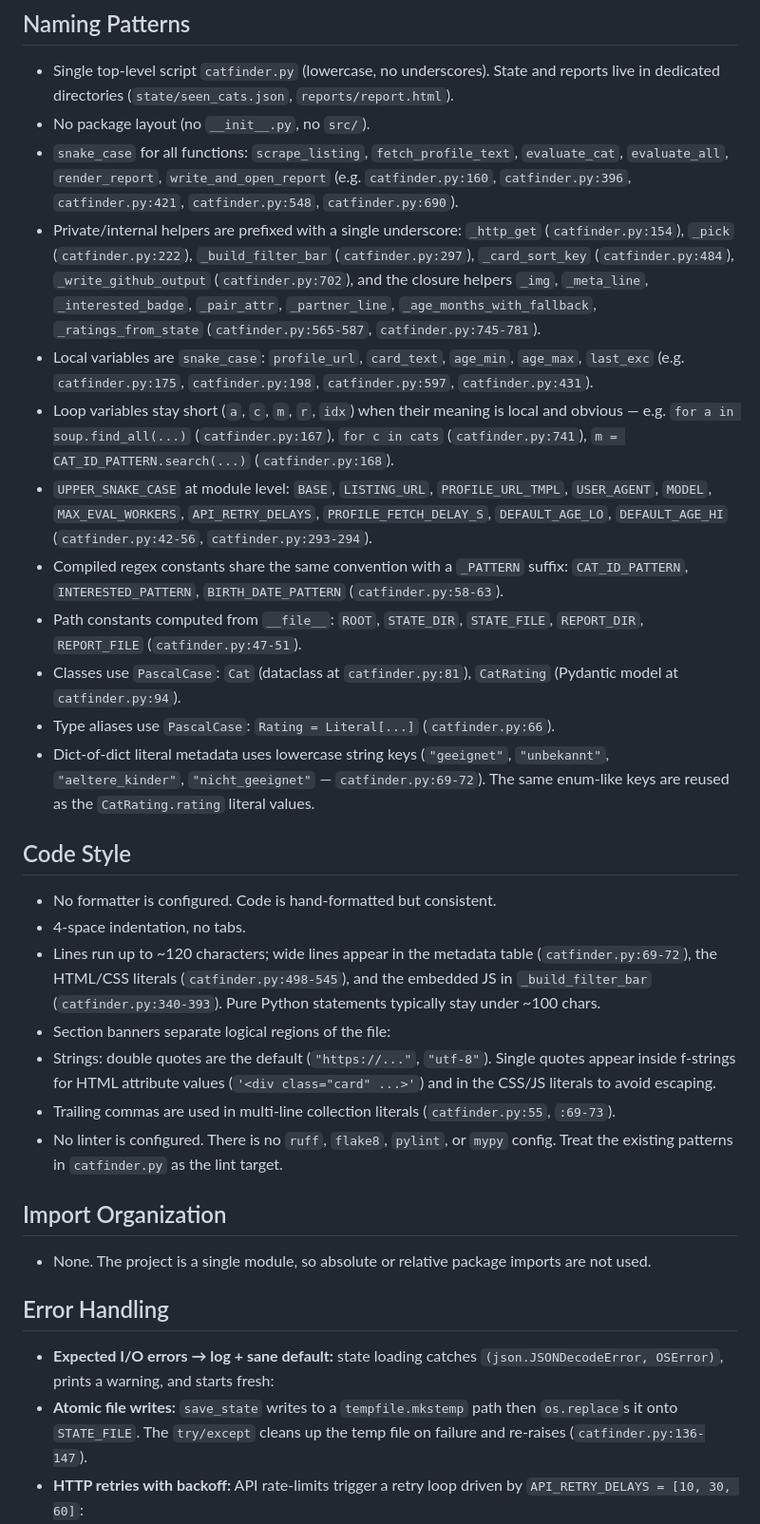
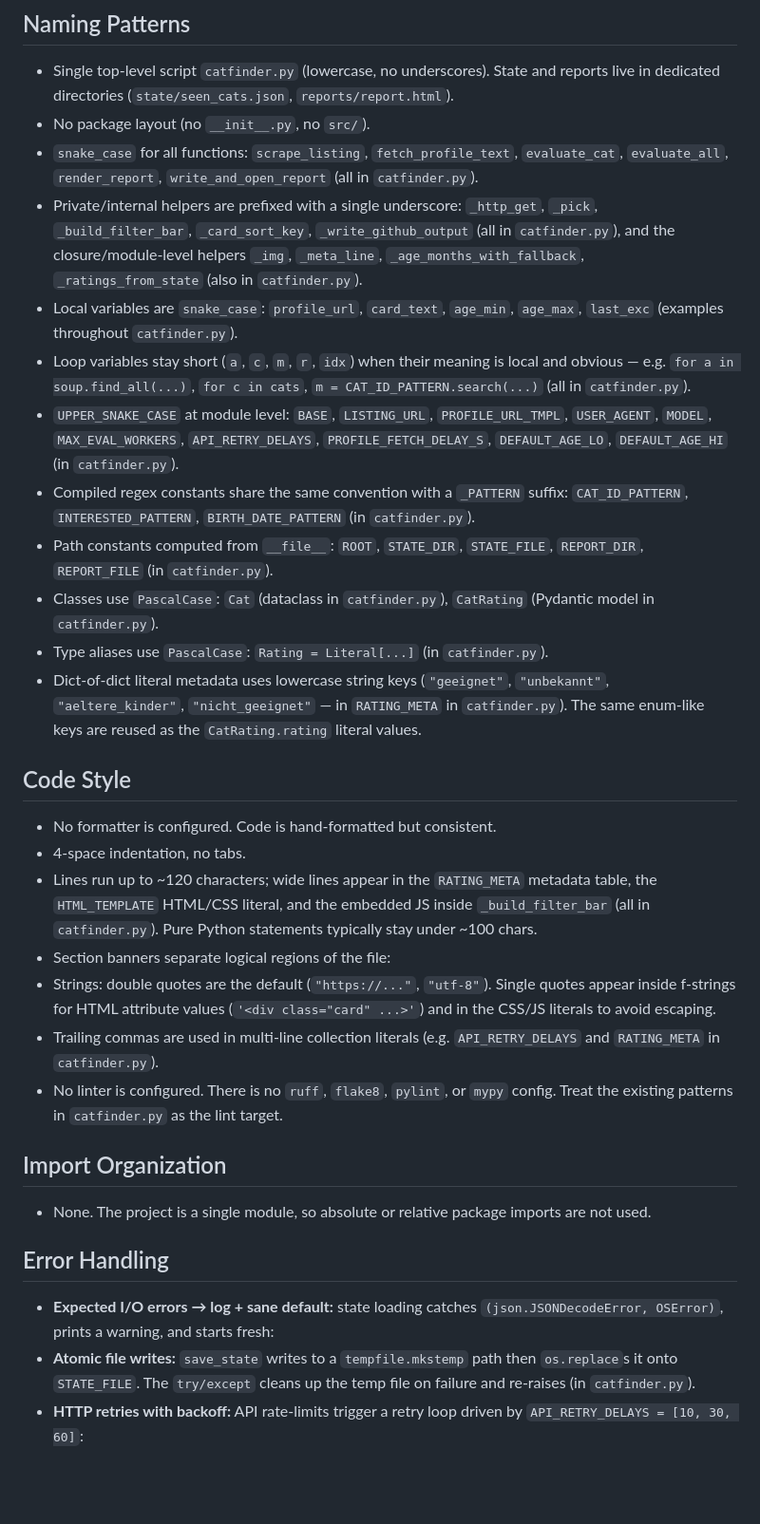
Before and after one commit to aleks-muc/catfinder, a Markdown page: CLAUDE.md, the part around one of its changes. Shown at 95% size. GitHub-like rendering; blank space fills up the shorter version.

```diff
--- a/CLAUDE.md
+++ b/CLAUDE.md
@@ -79,27 +79,27 @@ Catfinder ist eine private CLI-Pipeline, die zweimal täglich das Listing des Ti
 ## Naming Patterns
 - Single top-level script `catfinder.py` (lowercase, no underscores). State and reports live in dedicated directories (`state/seen_cats.json`, `reports/report.html`).
 - No package layout (no `__init__.py`, no `src/`).
-- `snake_case` for all functions: `scrape_listing`, `fetch_profile_text`, `evaluate_cat`, `evaluate_all`, `render_report`, `write_and_open_report` (e.g. `catfinder.py:160`, `catfinder.py:396`, `catfinder.py:421`, `catfinder.py:548`, `catfinder.py:690`).
-- Private/internal helpers are prefixed with a single underscore: `_http_get` (`catfinder.py:154`), `_pick` (`catfinder.py:222`), `_build_filter_bar` (`catfinder.py:297`), `_card_sort_key` (`catfinder.py:484`), `_write_github_output` (`catfinder.py:702`), and the closure helpers `_img`, `_meta_line`, `_interested_badge`, `_pair_attr`, `_partner_line`, `_age_months_with_fallback`, `_ratings_from_state` (`catfinder.py:565-587`, `catfinder.py:745-781`).
-- Local variables are `snake_case`: `profile_url`, `card_text`, `age_min`, `age_max`, `last_exc` (e.g. `catfinder.py:175`, `catfinder.py:198`, `catfinder.py:597`, `catfinder.py:431`).
-- Loop variables stay short (`a`, `c`, `m`, `r`, `idx`) when their meaning is local and obvious — e.g. `for a in soup.find_all(...)` (`catfinder.py:167`), `for c in cats` (`catfinder.py:741`), `m = CAT_ID_PATTERN.search(...)` (`catfinder.py:168`).
-- `UPPER_SNAKE_CASE` at module level: `BASE`, `LISTING_URL`, `PROFILE_URL_TMPL`, `USER_AGENT`, `MODEL`, `MAX_EVAL_WORKERS`, `API_RETRY_DELAYS`, `PROFILE_FETCH_DELAY_S`, `DEFAULT_AGE_LO`, `DEFAULT_AGE_HI` (`catfinder.py:42-56`, `catfinder.py:293-294`).
-- Compiled regex constants share the same convention with a `_PATTERN` suffix: `CAT_ID_PATTERN`, `INTERESTED_PATTERN`, `BIRTH_DATE_PATTERN` (`catfinder.py:58-63`).
-- Path constants computed from `__file__`: `ROOT`, `STATE_DIR`, `STATE_FILE`, `REPORT_DIR`, `REPORT_FILE` (`catfinder.py:47-51`).
-- Classes use `PascalCase`: `Cat` (dataclass at `catfinder.py:81`), `CatRating` (Pydantic model at `catfinder.py:94`).
-- Type aliases use `PascalCase`: `Rating = Literal[...]` (`catfinder.py:66`).
-- Dict-of-dict literal metadata uses lowercase string keys (`"geeignet"`, `"unbekannt"`, `"aeltere_kinder"`, `"nicht_geeignet"` — `catfinder.py:69-72`). The same enum-like keys are reused as the `CatRating.rating` literal values.
+- `snake_case` for all functions: `scrape_listing`, `fetch_profile_text`, `evaluate_cat`, `evaluate_all`, `render_report`, `write_and_open_report` (all in `catfinder.py`).
+- Private/internal helpers are prefixed with a single underscore: `_http_get`, `_pick`, `_build_filter_bar`, `_card_sort_key`, `_write_github_output` (all in `catfinder.py`), and the closure/module-level helpers `_img`, `_meta_line`, `_age_months_with_fallback`, `_ratings_from_state` (also in `catfinder.py`).
+- Local variables are `snake_case`: `profile_url`, `card_text`, `age_min`, `age_max`, `last_exc` (examples throughout `catfinder.py`).
+- Loop variables stay short (`a`, `c`, `m`, `r`, `idx`) when their meaning is local and obvious — e.g. `for a in soup.find_all(...)`, `for c in cats`, `m = CAT_ID_PATTERN.search(...)` (all in `catfinder.py`).
+- `UPPER_SNAKE_CASE` at module level: `BASE`, `LISTING_URL`, `PROFILE_URL_TMPL`, `USER_AGENT`, `MODEL`, `MAX_EVAL_WORKERS`, `API_RETRY_DELAYS`, `PROFILE_FETCH_DELAY_S`, `DEFAULT_AGE_LO`, `DEFAULT_AGE_HI` (in `catfinder.py`).
+- Compiled regex constants share the same convention with a `_PATTERN` suffix: `CAT_ID_PATTERN`, `INTERESTED_PATTERN`, `BIRTH_DATE_PATTERN` (in `catfinder.py`).
+- Path constants computed from `__file__`: `ROOT`, `STATE_DIR`, `STATE_FILE`, `REPORT_DIR`, `REPORT_FILE` (in `catfinder.py`).
+- Classes use `PascalCase`: `Cat` (dataclass in `catfinder.py`), `CatRating` (Pydantic model in `catfinder.py`).
+- Type aliases use `PascalCase`: `Rating = Literal[...]` (in `catfinder.py`).
+- Dict-of-dict literal metadata uses lowercase string keys (`"geeignet"`, `"unbekannt"`, `"aeltere_kinder"`, `"nicht_geeignet"` — in `RATING_META` in `catfinder.py`). The same enum-like keys are reused as the `CatRating.rating` literal values.
 ## Code Style
 - No formatter is configured. Code is hand-formatted but consistent.
 - 4-space indentation, no tabs.
-- Lines run up to ~120 characters; wide lines appear in the metadata table (`catfinder.py:69-72`), the HTML/CSS literals (`catfinder.py:498-545`), and the embedded JS in `_build_filter_bar` (`catfinder.py:340-393`). Pure Python statements typically stay under ~100 chars.
+- Lines run up to ~120 characters; wide lines appear in the `RATING_META` metadata table, the `HTML_TEMPLATE` HTML/CSS literal, and the embedded JS inside `_build_filter_bar` (all in `catfinder.py`). Pure Python statements typically stay under ~100 chars.
 - Section banners separate logical regions of the file:
 - Strings: double quotes are the default (`"https://..."`, `"utf-8"`). Single quotes appear inside f-strings for HTML attribute values (`'<div class="card" ...>'`) and in the CSS/JS literals to avoid escaping.
-- Trailing commas are used in multi-line collection literals (`catfinder.py:55`, `:69-73`).
+- Trailing commas are used in multi-line collection literals (e.g. `API_RETRY_DELAYS` and `RATING_META` in `catfinder.py`).
 - No linter is configured. There is no `ruff`, `flake8`, `pylint`, or `mypy` config. Treat the existing patterns in `catfinder.py` as the lint target.
 ## Import Organization
 - None. The project is a single module, so absolute or relative package imports are not used.
 ## Error Handling
 - **Expected I/O errors → log + sane default:** state loading catches `(json.JSONDecodeError, OSError)`, prints a warning, and starts fresh:
-- **Atomic file writes:** `save_state` writes to a `tempfile.mkstemp` path then `os.replace`s it onto `STATE_FILE`. The `try/except` cleans up the temp file on failure and re-raises (`catfinder.py:136-147`).
+- **Atomic file writes:** `save_state` writes to a `tempfile.mkstemp` path then `os.replace`s it onto `STATE_FILE`. The `try/except` cleans up the temp file on failure and re-raises (in `catfinder.py`).
 - **HTTP retries with backoff:** API rate-limits trigger a retry loop driven by `API_RETRY_DELAYS = [10, 30, 60]`:
```
Also changed, not shown: other parts of CLAUDE.md (+86 -86 lines).
